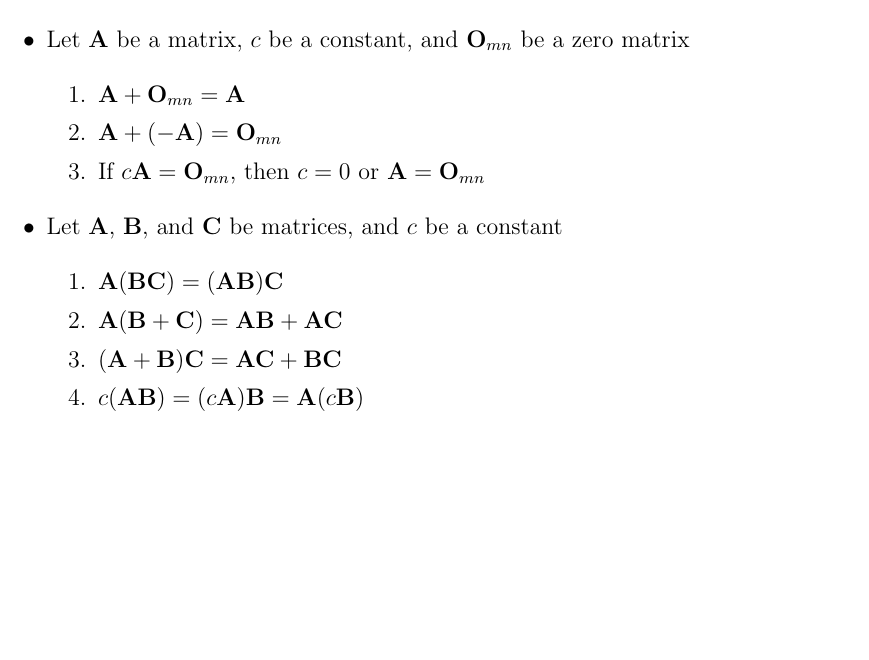
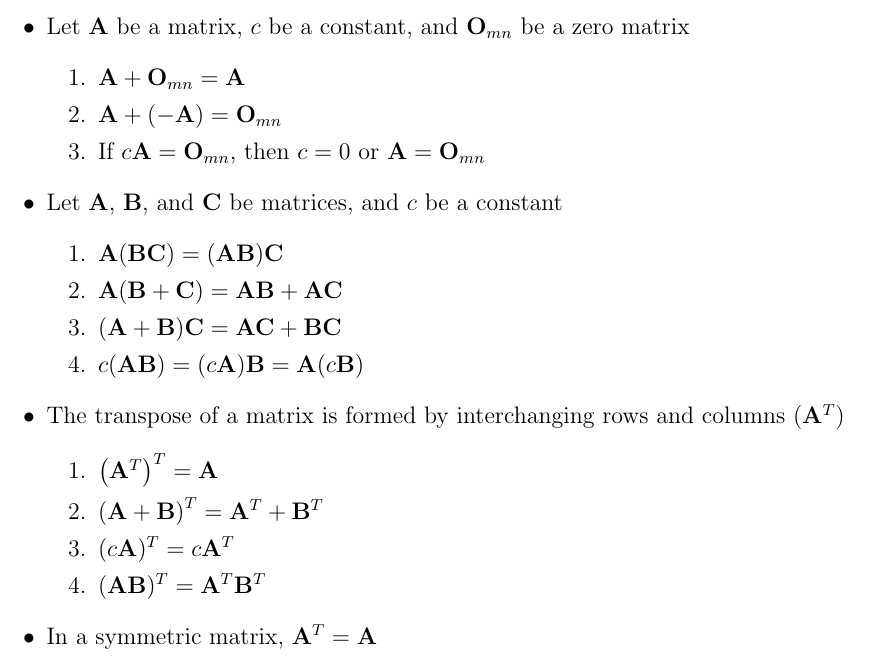
Before and after one commit to MDBrodskiy/Linear_Algebra, a LaTeX document (Notes/Section_2-2.tex): part of the page, cut so that both start at the same text, the shorter picture padded with empty space. Compiled offline with pdfLaTeX.

```diff
--- a/Notes/Section_2-2.tex
+++ b/Notes/Section_2-2.tex
@@ -100,6 +100,22 @@
 
     \end{enumerate}
 
+  \item The transpose of a matrix is formed by interchanging rows and columns ($\bold{A}^T$)
+
+    \begin{enumerate}
+
+      \item $\left( \bold{A}^T \right)^T=\bold{A}$
+
+      \item $\left( \bold{A} + \bold{B} \right)^T=\bold{A}^T + \bold{B}^T$
+
+      \item $(c\bold{A})^T=c\bold{A}^T$
+
+      \item $(\bold{AB})^T=\bold{A}^T\bold{B}^T$
+
+    \end{enumerate}
+
+  \item In a symmetric matrix, $\bold{A}^T=\bold{A}$
+
 \end{itemize}
 
 \end{document}
```
Also changed, not shown: Notes/Section_2-2.pdf.
